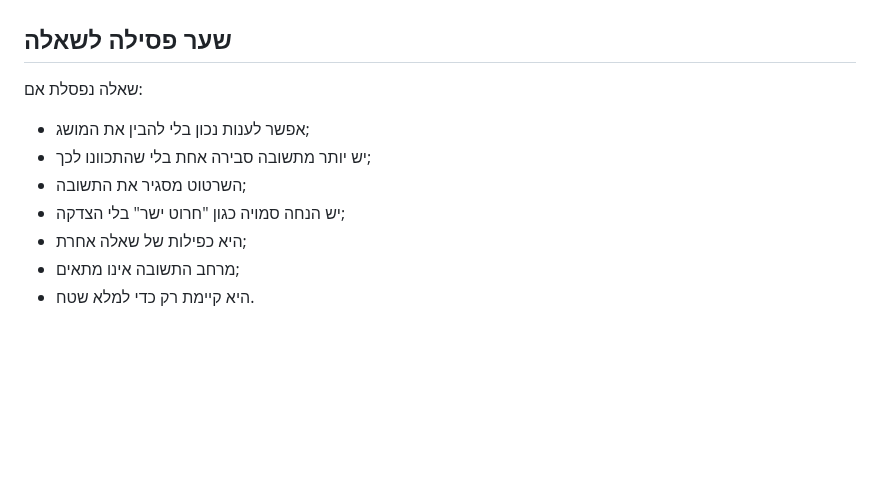
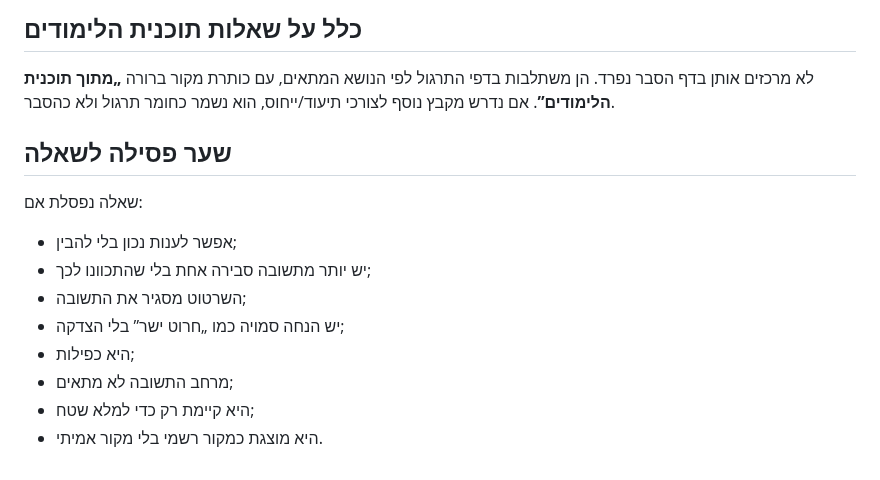
Before and after one commit to yanivmizrachiy/smartschool-hebrew-voice-notes, a Markdown page: questions/QUESTION-MAP.md, the part around one of its changes. Rendered like a GitHub page; blank space fills up the shorter version.

```diff
--- a/questions/QUESTION-MAP.md
+++ b/questions/QUESTION-MAP.md
@@ -83,10 +117,15 @@
+## כלל על שאלות תוכנית הלימודים
+
+לא מרכזים אותן בדף הסבר נפרד. הן משתלבות בדפי התרגול לפי הנושא המתאים, עם כותרת מקור ברורה **„מתוך תוכנית הלימודים”**. אם נדרש מקבץ נוסף לצורכי תיעוד/ייחוס, הוא נשמר כחומר תרגול ולא כהסבר.
 
 ## שער פסילה לשאלה
+
 שאלה נפסלת אם:
-- אפשר לענות נכון בלי להבין את המושג;
+- אפשר לענות נכון בלי להבין;
 - יש יותר מתשובה סבירה אחת בלי שהתכוונו לכך;
 - השרטוט מסגיר את התשובה;
-- יש הנחה סמויה כגון "חרוט ישר" בלי הצדקה;
-- היא כפילות של שאלה אחרת;
-- מרחב התשובה אינו מתאים;
-- היא קיימת רק כדי למלא שטח.
+- יש הנחה סמויה כמו „חרוט ישר” בלי הצדקה;
+- היא כפילות;
+- מרחב התשובה לא מתאים;
+- היא קיימת רק כדי למלא שטח;
+- היא מוצגת כמקור רשמי בלי מקור אמיתי.
```
Also changed, not shown: other parts of questions/QUESTION-MAP.md (+94 -60 lines).
